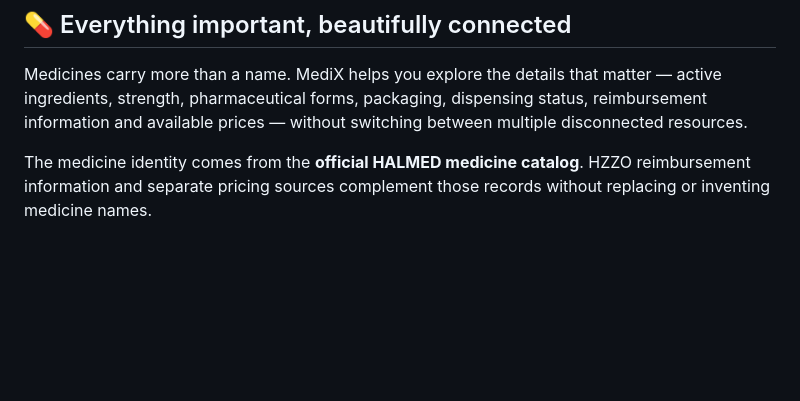
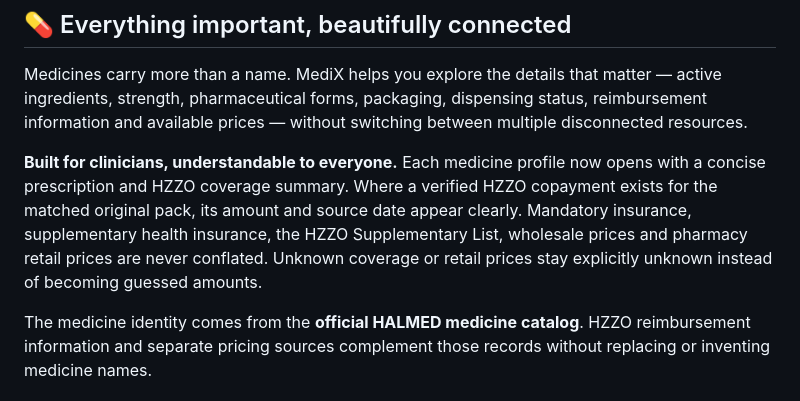
Before and after one commit to bren-wp/MediX, a Markdown page: README.md, the part around the change. GitHub-like rendering; blank space fills up the shorter version.

Commit message:
docs: describe doctor-first and public-facing prescription and cost information

```diff
--- a/README.md
+++ b/README.md
@@ -26,6 +26,9 @@
 ## 💊 Everything important, beautifully connected
 
 Medicines carry more than a name. MediX helps you explore the details that matter — active ingredients, strength, pharmaceutical forms, packaging, dispensing status, reimbursement information and available prices — without switching between multiple disconnected resources.
+
+**Built for clinicians, understandable to everyone.** Each medicine profile now opens with a concise prescription and HZZO coverage summary. Where a verified HZZO copayment exists for the matched original pack, its amount and source date appear clearly. Mandatory insurance, supplementary health insurance, the HZZO Supplementary List, wholesale prices and pharmacy retail prices are never conflated. Unknown coverage or retail prices stay explicitly unknown instead of becoming guessed amounts.
+
 
 The medicine identity comes from the **official HALMED medicine catalog**. HZZO reimbursement information and separate pricing sources complement those records without replacing or inventing medicine names.
 
```
